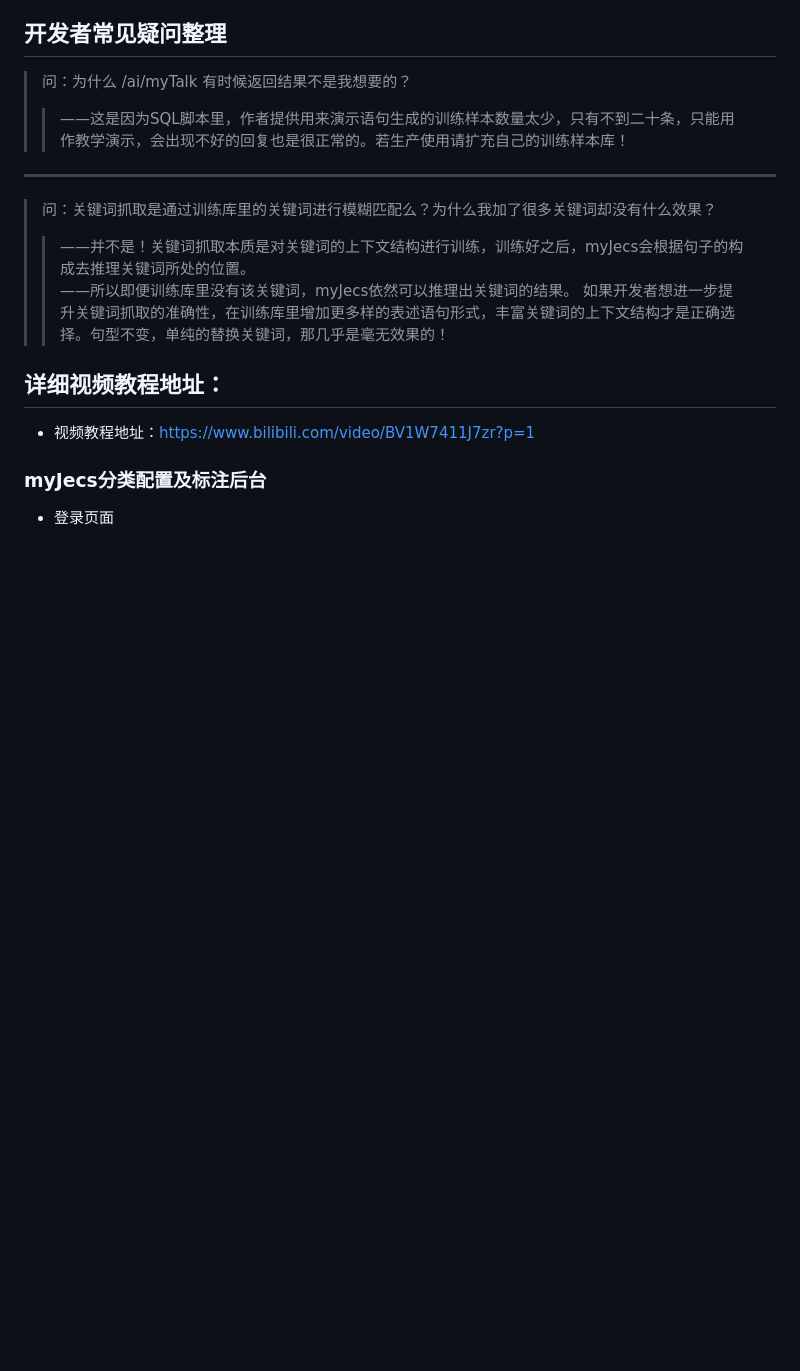
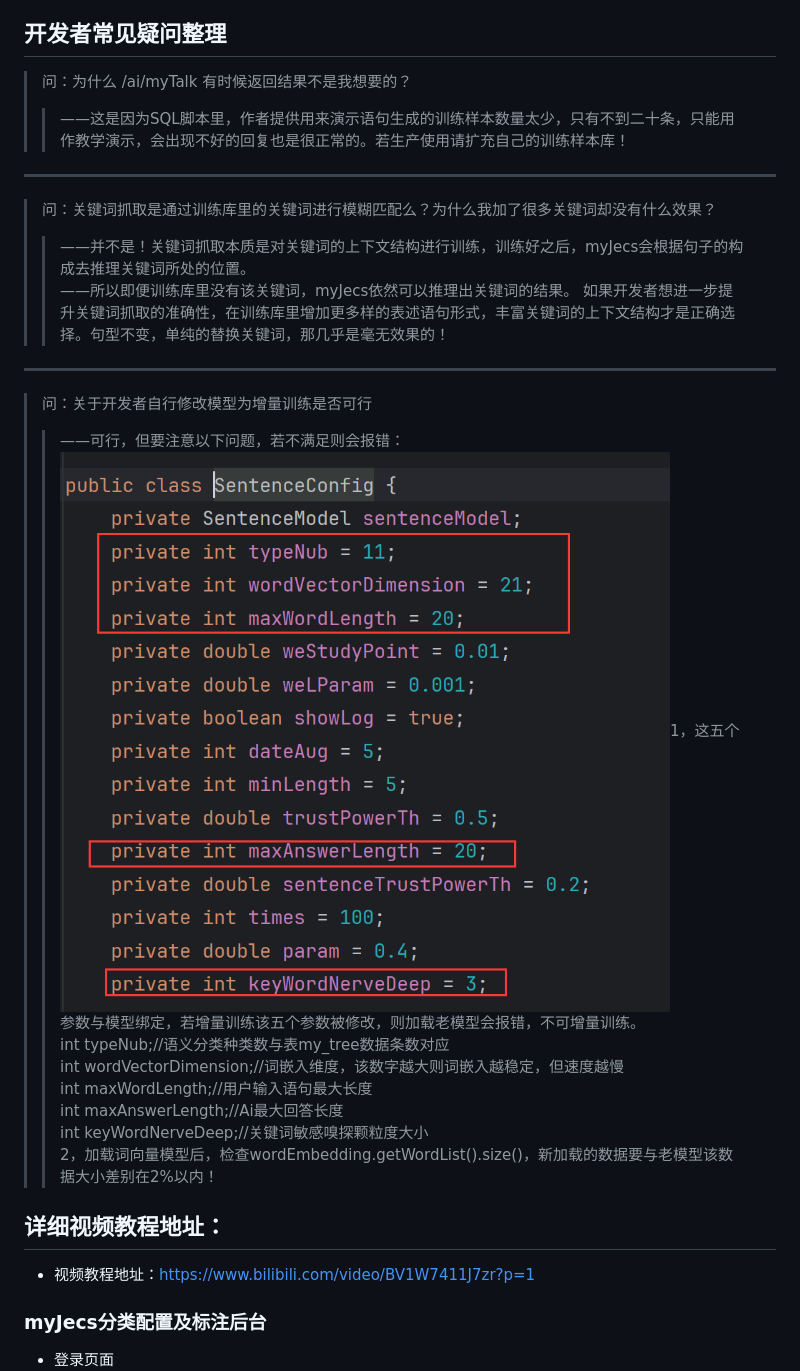
Before and after one commit to lifejwang11/SayOrder, a Markdown page: README.md, the part around the change. Rendered like a GitHub page; pictures changed too: picture/can.png (added); blank space fills up the shorter version.

Commit message:
修改说明文档

```diff
--- a/README.md
+++ b/README.md
@@ -15,6 +15,16 @@
 >>——并不是！关键词抓取本质是对关键词的上下文结构进行训练，训练好之后，myJecs会根据句子的构成去推理关键词所处的位置。
 >>——所以即便训练库里没有该关键词，myJecs依然可以推理出关键词的结果。
 >> 如果开发者想进一步提升关键词抓取的准确性，在训练库里增加更多样的表述语句形式，丰富关键词的上下文结构才是正确选择。句型不变，单纯的替换关键词，那几乎是毫无效果的！
+***
+> 问：关于开发者自行修改模型为增量训练是否可行
+>>——可行，但要注意以下问题，若不满足则会报错：
+> ![登录页面](./picture/can.png)1，这五个参数与模型绑定，若增量训练该五个参数被修改，则加载老模型会报错，不可增量训练。
+> int typeNub;//语义分类种类数与表my_tree数据条数对应
+int wordVectorDimension;//词嵌入维度，该数字越大则词嵌入越稳定，但速度越慢
+int maxWordLength;//用户输入语句最大长度
+int maxAnswerLength;//Ai最大回答长度
+int keyWordNerveDeep;//关键词敏感嗅探颗粒度大小
+> 2，加载词向量模型后，检查wordEmbedding.getWordList().size()，新加载的数据要与老模型该数据大小差别在2%以内！
 ## 详细视频教程地址：
 * 视频教程地址：https://www.bilibili.com/video/BV1W7411J7zr?p=1
 
```
